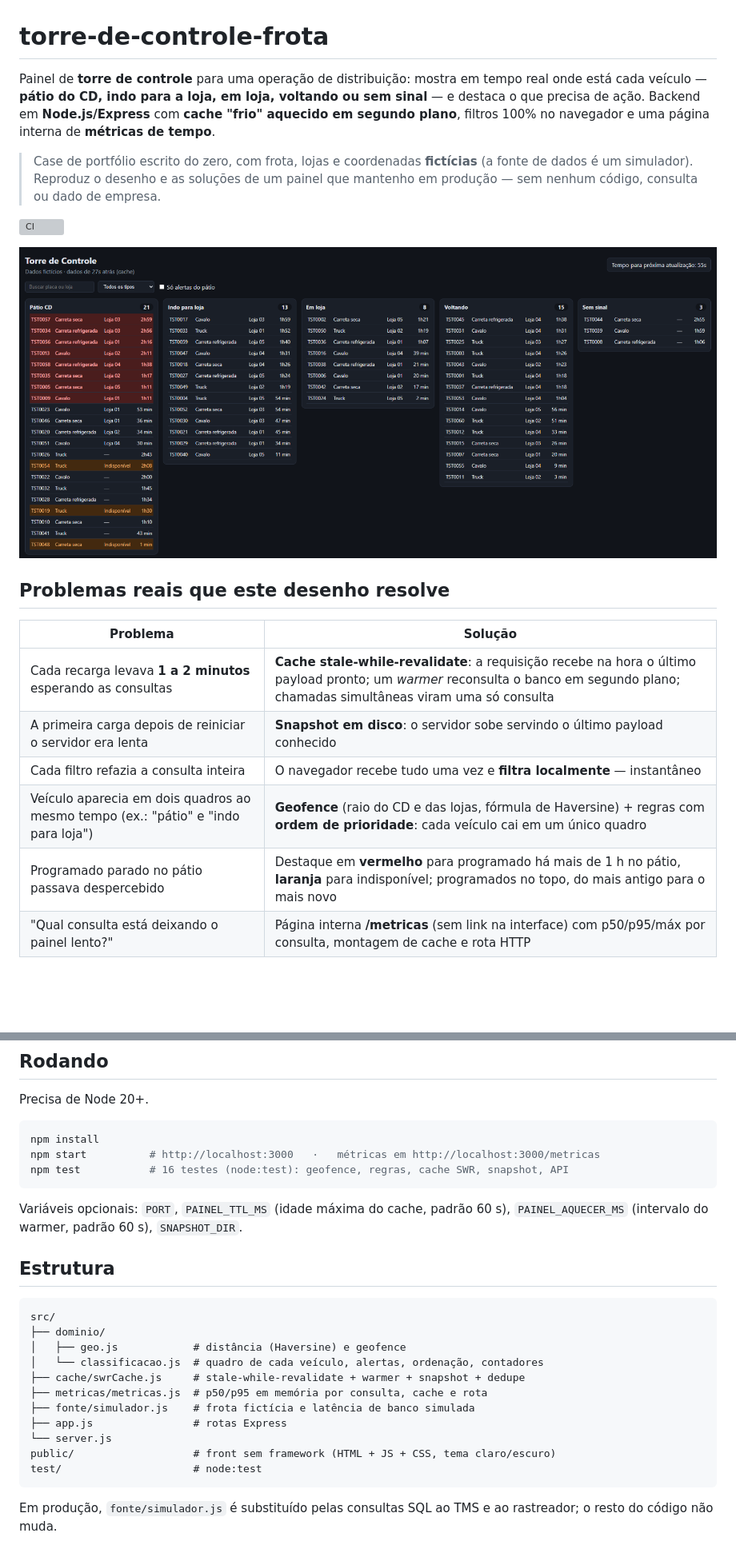
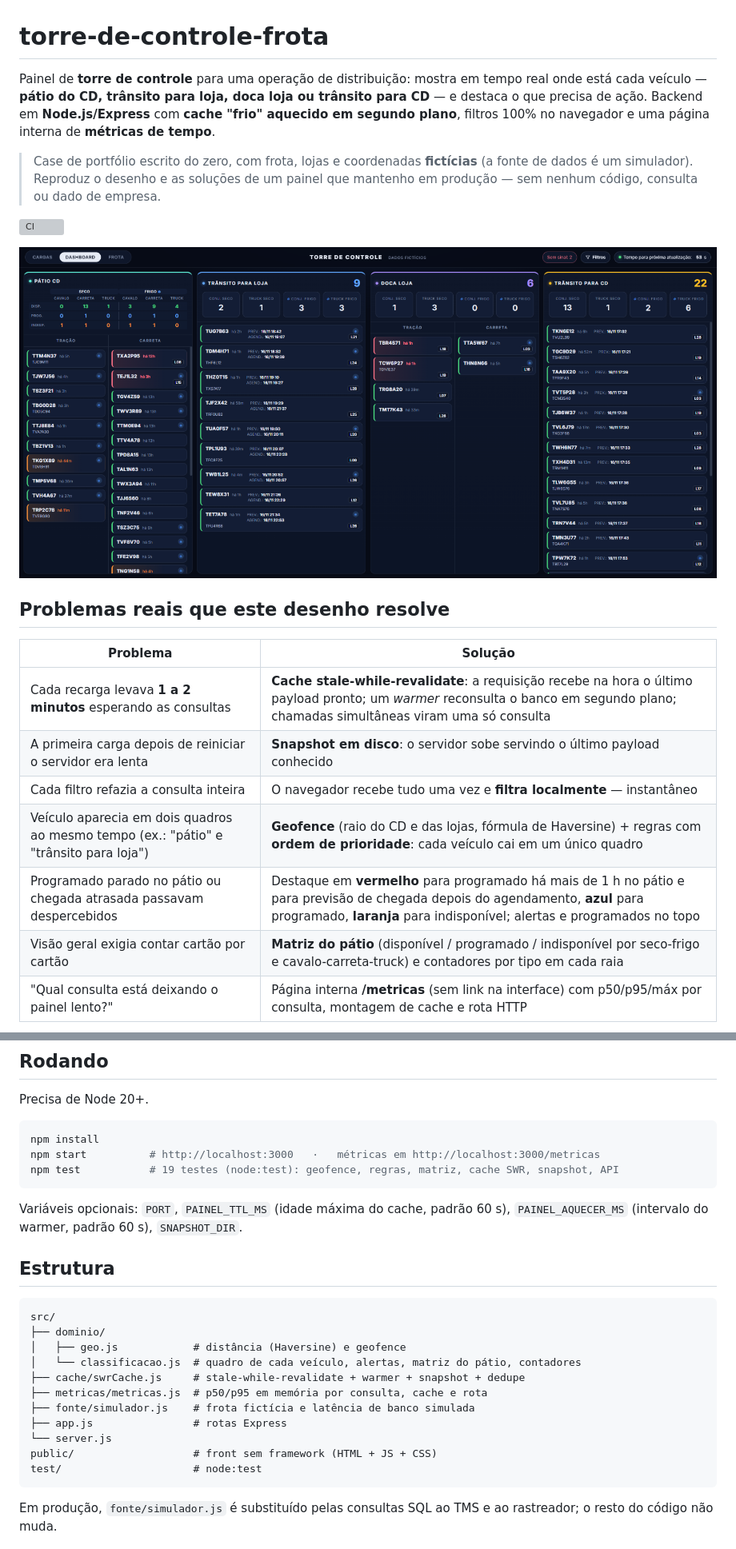
Before and after one commit to GabBelo/torre-de-controle-frota, a Markdown page: README.md, 2 parts joined by grey strips. Shown at 80% size. Drawn GitHub-style; pictures changed too: docs/painel.png; blank space fills up the shorter version; grey boxes are pictures that could not be loaded.

Commit message:
Front no visual do painel real: raias, matriz do pátio, contadores por tipo e alertas de chegada

````diff
--- a/README.md
+++ b/README.md
@@ -1,6 +1,6 @@
 # torre-de-controle-frota
 
-Painel de **torre de controle** para uma operação de distribuição: mostra em tempo real onde está cada veículo — **pátio do CD, indo para a loja, em loja, voltando ou sem sinal** — e destaca o que precisa de ação. Backend em **Node.js/Express** com **cache "frio" aquecido em segundo plano**, filtros 100% no navegador e uma página interna de **métricas de tempo**.
+Painel de **torre de controle** para uma operação de distribuição: mostra em tempo real onde está cada veículo — **pátio do CD, trânsito para loja, doca loja ou trânsito para CD** — e destaca o que precisa de ação. Backend em **Node.js/Express** com **cache "frio" aquecido em segundo plano**, filtros 100% no navegador e uma página interna de **métricas de tempo**.
 
 > Case de portfólio escrito do zero, com frota, lojas e coordenadas **fictícias** (a fonte de dados é um simulador). Reproduz o desenho e as soluções de um painel que mantenho em produção — sem nenhum código, consulta ou dado de empresa.
 
@@ -15,8 +15,9 @@ Painel de **torre de controle** para uma operação de distribuição: mostra em
 | Cada recarga levava **1 a 2 minutos** esperando as consultas | **Cache stale-while-revalidate**: a requisição recebe na hora o último payload pronto; um *warmer* reconsulta o banco em segundo plano; chamadas simultâneas viram uma só consulta |
 | A primeira carga depois de reiniciar o servidor era lenta | **Snapshot em disco**: o servidor sobe servindo o último payload conhecido |
 | Cada filtro refazia a consulta inteira | O navegador recebe tudo uma vez e **filtra localmente** — instantâneo |
-| Veículo aparecia em dois quadros ao mesmo tempo (ex.: "pátio" e "indo para loja") | **Geofence** (raio do CD e das lojas, fórmula de Haversine) + regras com **ordem de prioridade**: cada veículo cai em um único quadro |
-| Programado parado no pátio passava despercebido | Destaque em **vermelho** para programado há mais de 1 h no pátio, **laranja** para indisponível; programados no topo, do mais antigo para o mais novo |
+| Veículo aparecia em dois quadros ao mesmo tempo (ex.: "pátio" e "trânsito para loja") | **Geofence** (raio do CD e das lojas, fórmula de Haversine) + regras com **ordem de prioridade**: cada veículo cai em um único quadro |
+| Programado parado no pátio ou chegada atrasada passavam despercebidos | Destaque em **vermelho** para programado há mais de 1 h no pátio e para previsão de chegada depois do agendamento, **azul** para programado, **laranja** para indisponível; alertas e programados no topo |
+| Visão geral exigia contar cartão por cartão | **Matriz do pátio** (disponível / programado / indisponível por seco-frigo e cavalo-carreta-truck) e contadores por tipo em cada raia |
 | "Qual consulta está deixando o painel lento?" | Página interna **/metricas** (sem link na interface) com p50/p95/máx por consulta, montagem de cache e rota HTTP |
 
 ```mermaid
@@ -38,7 +39,7 @@ Precisa de Node 20+.
 ```bash
 npm install
 npm start          # http://localhost:3000   ·   métricas em http://localhost:3000/metricas
-npm test           # 16 testes (node:test): geofence, regras, cache SWR, snapshot, API
+npm test           # 19 testes (node:test): geofence, regras, matriz, cache SWR, snapshot, API
 ```
 
 Variáveis opcionais: `PORT`, `PAINEL_TTL_MS` (idade máxima do cache, padrão 60 s), `PAINEL_AQUECER_MS` (intervalo do warmer, padrão 60 s), `SNAPSHOT_DIR`.
@@ -49,13 +50,13 @@ Variáveis opcionais: `PORT`, `PAINEL_TTL_MS` (idade máxima do cache, padrão 6
 src/
 ├── dominio/
 │   ├── geo.js            # distância (Haversine) e geofence
-│   └── classificacao.js  # quadro de cada veículo, alertas, ordenação, contadores
+│   └── classificacao.js  # quadro de cada veículo, alertas, matriz do pátio, contadores
 ├── cache/swrCache.js     # stale-while-revalidate + warmer + snapshot + dedupe
 ├── metricas/metricas.js  # p50/p95 em memória por consulta, cache e rota
 ├── fonte/simulador.js    # frota fictícia e latência de banco simulada
 ├── app.js                # rotas Express
 └── server.js
-public/                   # front sem framework (HTML + JS + CSS, tema claro/escuro)
+public/                   # front sem framework (HTML + JS + CSS)
 test/                     # node:test
 ```
 
````
Also changed, not shown: 9 other files.
